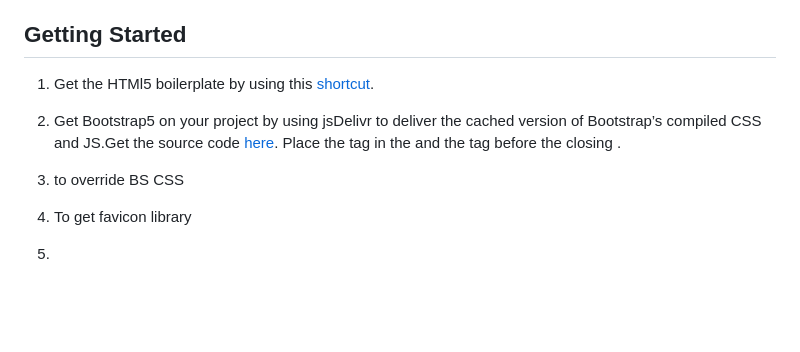
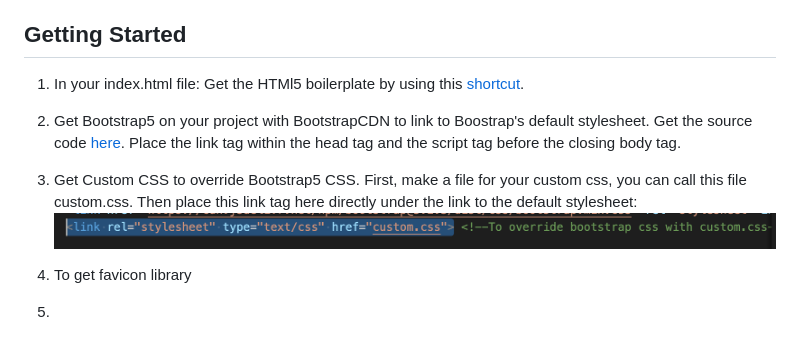
Before and after one commit to kv-codes/MyArchery, a Markdown page: README.md, the part around the change. GitHub-like rendering; pictures changed too: BS_Override.png (added); blank space fills up the shorter version.

Commit message:
Step 3 on README file

```diff
--- a/README.md
+++ b/README.md
@@ -11,11 +11,12 @@ In this project, I've created an image carousel to showcase some items from my b
 My purpose for this project was to challenge myself in learning more of Bootstrap 5's design templates but not only limited to BS5 Containers, Flex, and Carousels.
 
 ## Getting Started
-1. Get the HTMl5 boilerplate by using this [shortcut](https://backbencher.dev/html-boilerplate-code-visual-studio-code#:~:text=To%20try%20the%20shortcut%2C%20create,HTML5%20code%20to%20the%20file.).
+1. In your index.html file: Get the HTMl5 boilerplate by using this [shortcut](https://backbencher.dev/html-boilerplate-code-visual-studio-code#:~:text=To%20try%20the%20shortcut%2C%20create,HTML5%20code%20to%20the%20file.).
 
-2. Get Bootstrap5 on your project by using jsDelivr to deliver the cached version of Bootstrap’s compiled CSS and JS.Get the source code [here](https://getbootstrap.com/docs/5.0/getting-started/download/). Place the <link> tag in the <head> and the <script> tag before the closing </body>.
+2. Get Bootstrap5 on your project with BootstrapCDN to link to Boostrap's default stylesheet. Get the source code [here](https://getbootstrap.com/docs/5.0/getting-started/download/). Place the link tag within the head tag and the script tag before the closing body tag.
 
-3. to override BS CSS
+3.  Get Custom CSS to override Bootstrap5 CSS. First, make a file for your custom css, you can call this file custom.css. Then place this link tag here directly under the link to the default stylesheet:
+![Alt text](/BS_Override.png)
 
 4. To get favicon library
 
```
Also changed, not shown: 1 other file.
